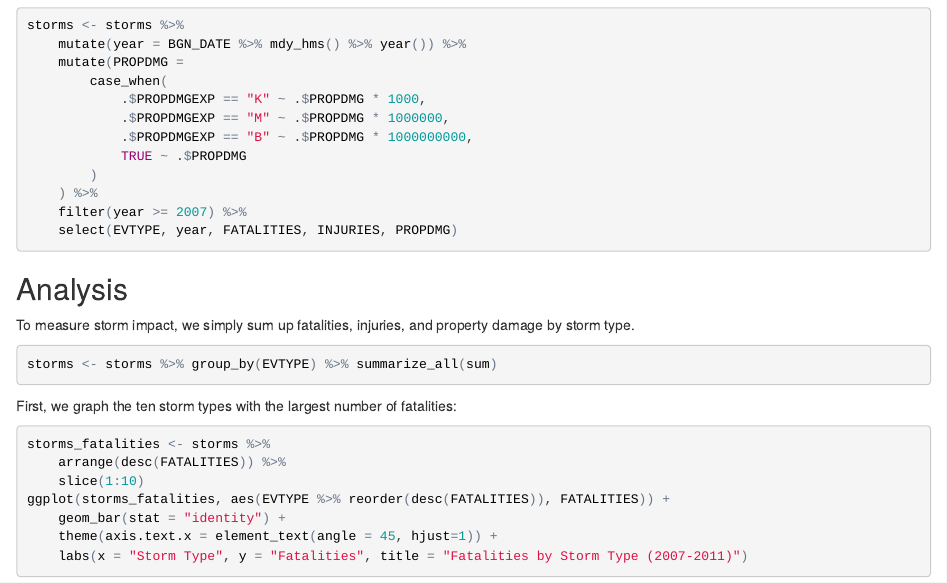
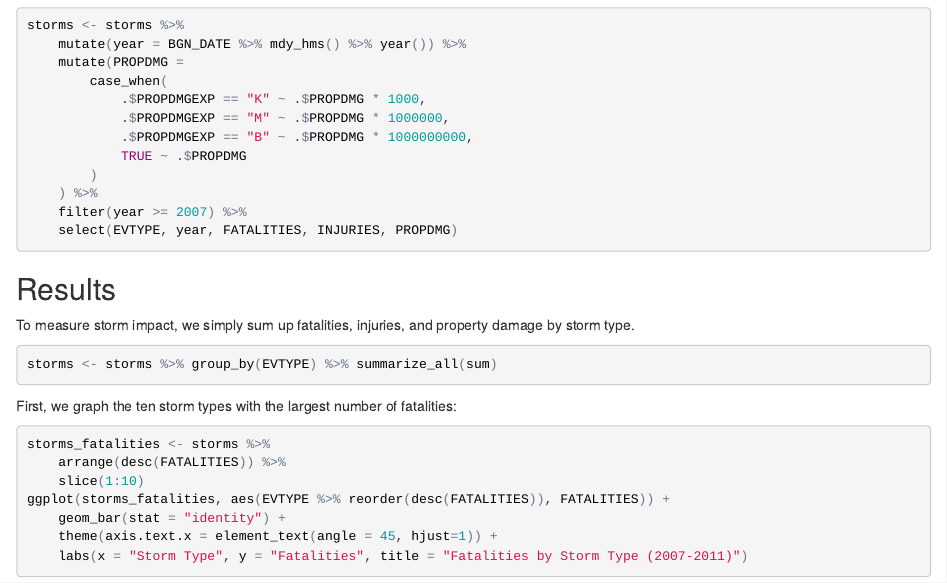
Before and after one commit to wdearden/RepData_PeerAssessment2, an R Markdown document (storms_noaa.Rmd): the page in a window 1100 px wide, from 850 px down. The pictures show the output file storms_noaa.html that the author committed with the source, opened offline.

Commit message:
submission draft

````diff
--- a/storms_noaa.Rmd
+++ b/storms_noaa.Rmd
@@ -62,7 +62,7 @@ storms <- storms %>%
 ```
 
 
-## Analysis
+## Results
 
 To measure storm impact, we simply sum up fatalities, injuries, and property damage by storm type.
 
````
Also changed, not shown: storms_noaa.html, 1 other file.
